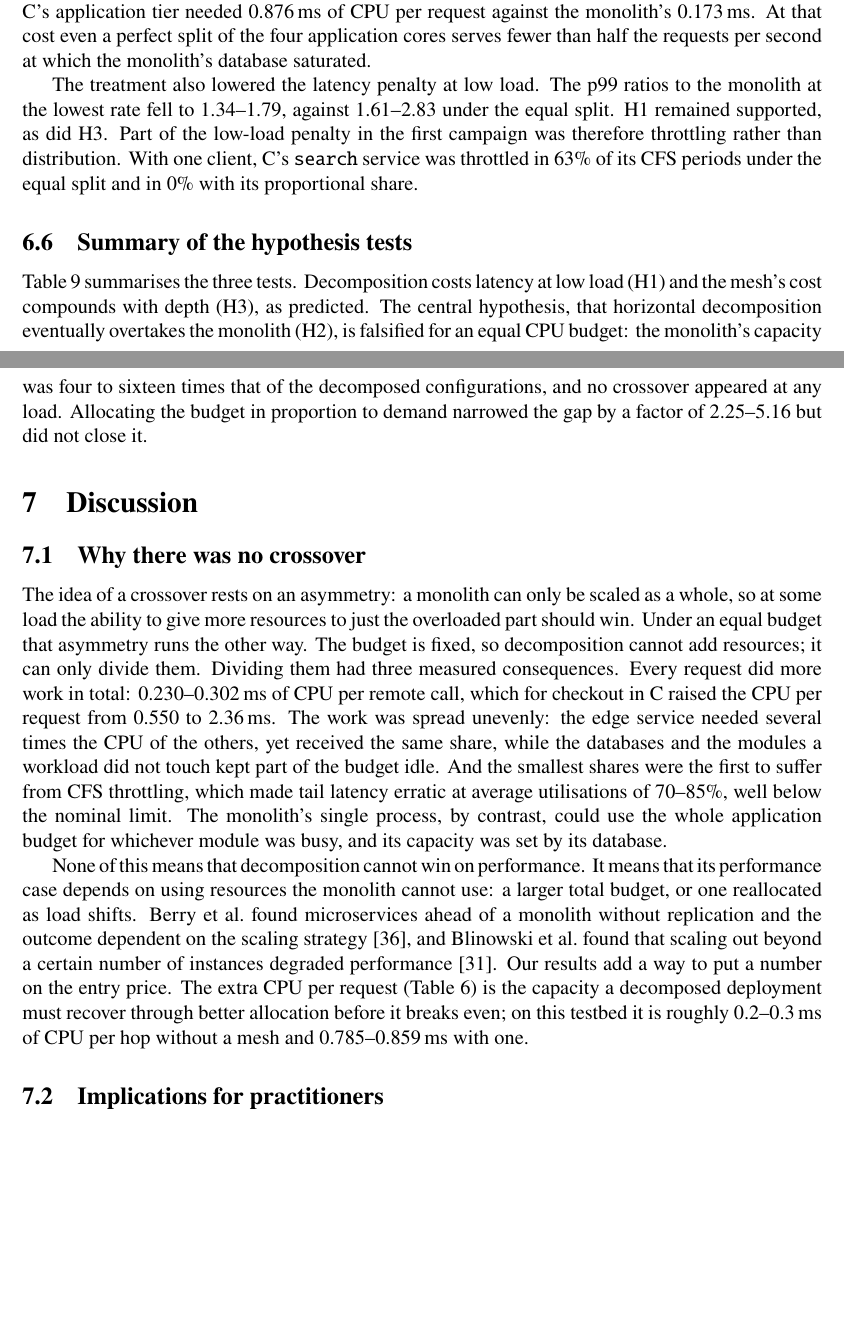
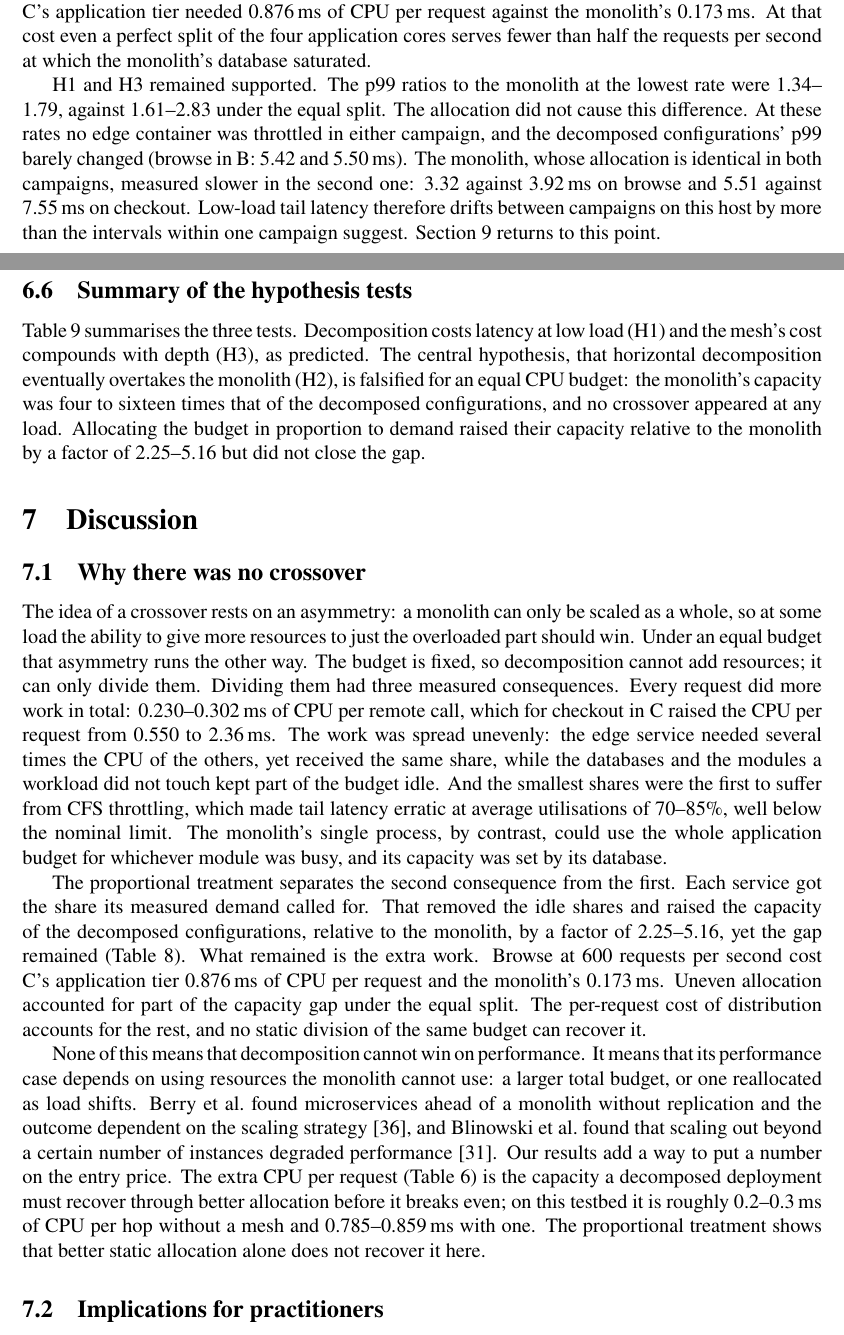
Before and after one commit to 404server/crossover, a LaTeX paper (paper/main.tex, which reads paper/sections/discussion.tex, paper/sections/results-alloc.tex, paper/sections/results-text-5.tex): two parts of pages 23 and 24 of 32, joined at a grey line, cut so that both start at the same text, the shorter picture padded with empty space. Compiled offline with pdfLaTeX; a LaTeX package or settings file that is missing is left out.

Commit message:
Correct low-load and allocation claims

```diff
--- a/paper/sections/discussion.tex
+++ b/paper/sections/discussion.tex
@@ -15,6 +15,15 @@ erratic at average utilisations of 70--85\%, well below the nominal limit. The m
 contrast, could use the whole application budget for whichever module was busy, and its capacity was set by its
 database.
 
+The proportional treatment separates the second consequence from the first. Each service got the share its
+measured demand called for. That removed the idle shares and raised the capacity of the decomposed
+configurations, relative to the monolith, by a factor of \xo{alloc/gainmin}--\xo{alloc/gainmax}, yet the gap
+remained (Table~\ref{tab:alloc}). What remained is the extra work. Browse at 600 requests per second cost C's
+application tier \xo{prop/cpums/browse/C/600/app}\,ms of CPU per request and the monolith's
+\xo{prop/cpums/browse/A/600/app}\,ms. Uneven allocation accounted for part of the capacity gap under the equal
+split. The per-request cost of distribution accounts for the rest, and no static division of the same budget can
+recover it.
+
 None of this means that decomposition cannot win on performance. It means that its performance case depends on
 using resources the monolith cannot use: a larger total budget, or one reallocated as load shifts. Berry et
 al.\ found microservices ahead of a monolith without replication and the outcome dependent on the scaling
@@ -22,7 +31,9 @@ strategy~\cite{Berry2024}, and Blinowski et al.\ found that scaling out beyond a
 performance~\cite{Blinowski2022}. Our results add a way to put a number on the entry price. The extra CPU per
 request (Table~\ref{tab:cost}) is the capacity a decomposed deployment must recover through better allocation
 before it breaks even; on this testbed it is roughly 0.2--0.3\,ms of CPU per hop without a mesh and
-\xo{perhop/browse/D/cpu}--\xo{perhop/checkout/D/cpu}\,ms with one.
+\xo{perhop/browse/D/cpu}--\xo{perhop/checkout/D/cpu}\,ms with one. The proportional treatment shows that better
+static allocation alone does not recover it here.
+% TODO(results): add what the autoscaling treatment shows about elastic capacity.
 
 \subsection{Implications for practitioners}
 
--- a/paper/sections/results-alloc.tex
+++ b/paper/sections/results-alloc.tex
@@ -39,9 +39,12 @@ but not the extra work. At 600 browse requests per second, C's application tier
 At that cost even a perfect split of the four application cores serves fewer than half the requests per second
 at which the monolith's database saturated.
 
-The treatment also lowered the latency penalty at low load. The p99 ratios to the monolith at the lowest rate fell to
+H1 and H3 remained supported. The p99 ratios to the monolith at the lowest rate were
 \xo{prop/ratio/checkout/B/25/est}--\xo{prop/ratio/browse/D/50/est}, against
-\xo{ratio/browse/B/50/est}--\xo{ratio/checkout/D/25/est} under the equal split. H1 remained supported, as did H3.
-Part of the low-load penalty in the first campaign was therefore throttling rather than distribution. With one
-client, C's \texttt{search} service was throttled in \xo{chot/browse/C/1/thr}\% of its CFS periods under the equal
-split and in \xo{prop/chot/browse/C/1/thr}\% with its proportional share.
+\xo{ratio/browse/B/50/est}--\xo{ratio/checkout/D/25/est} under the equal split. The allocation did not cause this
+difference. At these rates no edge container was throttled in either campaign, and the decomposed configurations'
+p99 barely changed (browse in~B: \xo{p99/browse/B/50} and \xo{prop/p99/browse/B/50}\,ms). The monolith, whose
+allocation is identical in both campaigns, measured slower in the second one: \xo{p99/browse/A/50} against
+\xo{prop/p99/browse/A/50}\,ms on browse and \xo{p99/checkout/A/25} against \xo{prop/p99/checkout/A/25}\,ms on
+checkout. Low-load tail latency therefore drifts between campaigns on this host by more than the intervals within
+one campaign suggest. Section~\ref{sec:threats} returns to this point.
--- a/paper/sections/results-text-5.tex
+++ b/paper/sections/results-text-5.tex
@@ -20,4 +20,5 @@ Table~\ref{tab:verdicts} summarises the three tests. Decomposition costs latency
 cost compounds with depth (H3), as predicted. The central hypothesis, that horizontal decomposition eventually
 overtakes the monolith (H2), is falsified for an equal CPU budget: the monolith's capacity was four to sixteen times
 that of the decomposed configurations, and no crossover appeared at any load. Allocating the budget in proportion
-to demand narrowed the gap by a factor of \xo{alloc/gainmin}--\xo{alloc/gainmax} but did not close it.
+to demand raised their capacity relative to the monolith by a factor of \xo{alloc/gainmin}--\xo{alloc/gainmax}
+but did not close the gap.
```
Also changed, not shown: paper/main.tex (+2 -1 lines), paper/sections/method.tex (+3 -2 lines), paper/sections/threats.tex (+5 -0 lines), paper/sections/discussion.tex (15 more changed lines).
